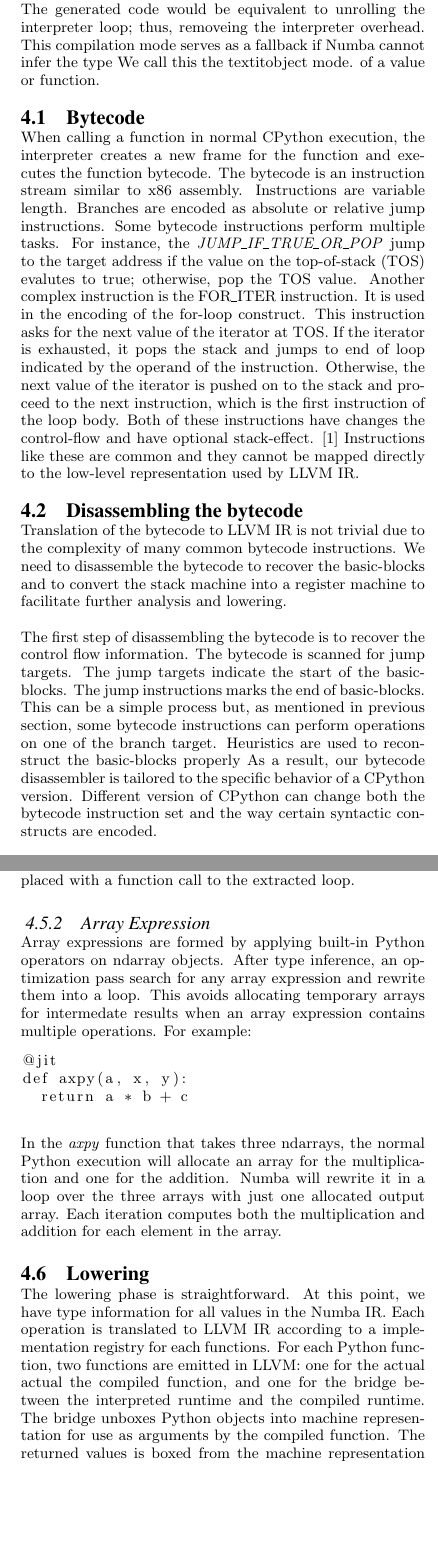
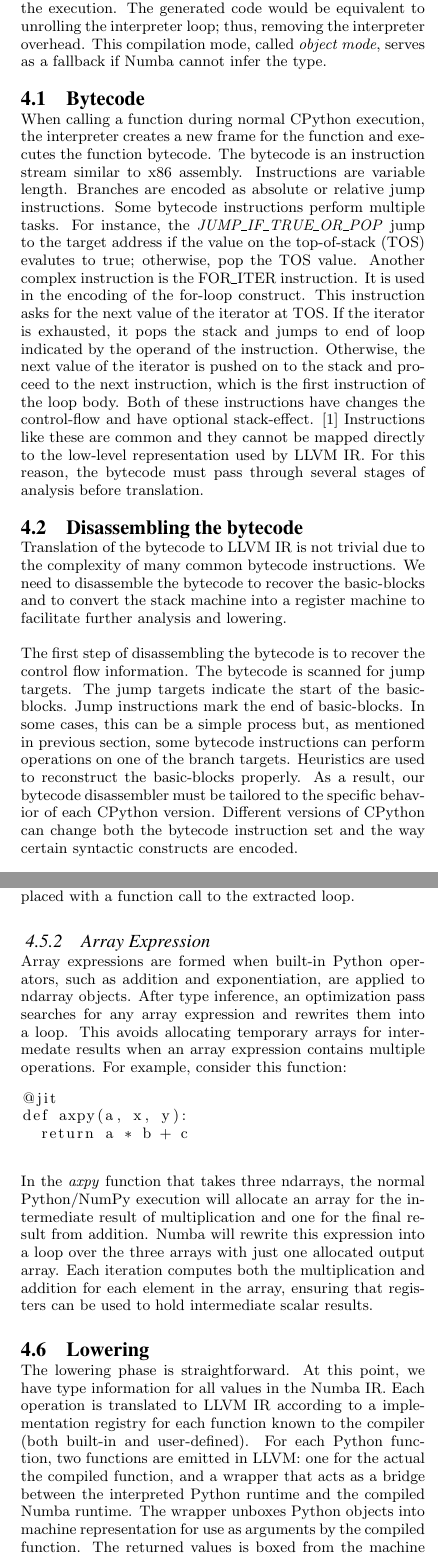
Before and after one commit to ContinuumIO/Numba-SC15-Paper, a LaTeX paper (numba_sc15.tex): two parts of the columns of pages 3 and 4 of 5, joined at a grey line, cut so that both start at the same text, the shorter picture padded with empty space. Compiled offline with pdfLaTeX.

Commit message:
More edits

```diff
--- a/numba_sc15.tex
+++ b/numba_sc15.tex
@@ -316,6 +310,0 @@
-Numba must use the Python C-API and rely on the Python runtime for the
-execution. The generated code would be equivalent to unrolling the interpreter
-loop; thus, removeing the interpreter overhead.
-This compilation mode serves as a fallback if Numba cannot infer the type
-We call this the textit{object mode}.
-of a value or function.
@@ -322,23 +320,31 @@
+Python object. In such situations, Numba must use the Python C-API and
+rely on the Python runtime for the execution. The generated code would
+be equivalent to unrolling the interpreter loop; thus, removing the
+interpreter overhead.  This compilation mode, called \textit{object
+  mode}, serves as a fallback if Numba cannot infer the type.
 
 \subsection{Bytecode}
 
-When calling a function in normal CPython execution, the interpreter creates
-a new frame for the function and executes the function bytecode.
-The bytecode is an instruction stream similar to x86 assembly.
-Instructions are variable length. Branches are encoded as absolute or relative
-jump instructions. Some bytecode instructions perform multiple tasks.
-For instance, the \textit{JUMP\_IF\_TRUE\_OR\_POP} jump to the
-target address if the value on the top-of-stack (TOS) evalutes to true;
-otherwise, pop the TOS value.  Another complex instruction is the FOR\_ITER
-instruction.  It is used in the encoding of the for-loop construct.
-This instruction asks for the next value of the iterator at TOS.
-If the iterator is exhausted, it pops the stack and jumps to end of loop
-indicated by the operand of the instruction.  Otherwise, the next value of the
-iterator is pushed on to the stack and proceed to the next instruction, which
-is the first instruction of the loop body. Both of these instructions have
-changes the control-flow and have optional stack-effect. \cite{pythondoc:dis}
-Instructions like these are common and they cannot be mapped directly to
-the low-level representation used by LLVM IR.
+When calling a function during normal CPython execution, the
+interpreter creates a new frame for the function and executes the
+function bytecode.  The bytecode is an instruction stream similar to
+x86 assembly.  Instructions are variable length. Branches are encoded
+as absolute or relative jump instructions. Some bytecode instructions
+perform multiple tasks.  For instance, the
+\textit{JUMP\_IF\_TRUE\_OR\_POP} jump to the target address if the
+value on the top-of-stack (TOS) evalutes to true; otherwise, pop the
+TOS value.  Another complex instruction is the FOR\_ITER instruction.
+It is used in the encoding of the for-loop construct.  This
+instruction asks for the next value of the iterator at TOS.  If the
+iterator is exhausted, it pops the stack and jumps to end of loop
+indicated by the operand of the instruction.  Otherwise, the next
+value of the iterator is pushed on to the stack and proceed to the
+next instruction, which is the first instruction of the loop
+body. Both of these instructions have changes the control-flow and
+have optional stack-effect. \cite{pythondoc:dis} Instructions like
+these are common and they cannot be mapped directly to the low-level
+representation used by LLVM IR.  For this reason, the bytecode must
+pass through several stages of analysis before translation.
 
 \subsection{Disassembling the bytecode}
 
@@ -347,14 +353,16 @@
 the bytecode to recover the basic-blocks and to convert the stack machine into
 a register machine to facilitate further analysis and lowering.
 
-The first step of disassembling the bytecode is to recover the control flow
-information. The bytecode is scanned for jump targets. The jump targets
-indicate the start of the basic-blocks.  The jump instructions marks the
-end of basic-blocks. This can be a simple process but, as mentioned in previous
-section, some bytecode instructions can perform  operations on one of the
-branch target.  Heuristics are used to reconstruct the basic-blocks properly
-As a result, our bytecode disassembler is tailored to the specific behavior of
-a CPython version.  Different version of CPython can change both the bytecode
-instruction set and the way certain syntactic constructs are encoded.
+The first step of disassembling the bytecode is to recover the control
+flow information. The bytecode is scanned for jump targets. The jump
+targets indicate the start of the basic-blocks.  Jump instructions
+mark the end of basic-blocks. In some cases, this can be a simple
+process but, as mentioned in previous section, some bytecode
+instructions can perform operations on one of the branch targets.
+Heuristics are used to reconstruct the basic-blocks properly. As a
+result, our bytecode disassembler must be tailored to the specific
+behavior of each CPython version.  Different versions of CPython can
+change both the bytecode instruction set and the way certain syntactic
+constructs are encoded.
 
 Once all instructions are grouped into basic-blocks. We can simulate stack
@@ -390,5 +398,5 @@
   return a
 \end{lstlisting}
 
-The three assignment to \textit{a} will create three definitions that have
+The three assignments to \textit{a} will create three definitions that have
 types integer, float and complex, respectively.  As a result, the three
@@ -429,13 +437,17 @@
-bytecodes marked by the \textit{SETUP\_LOOP} into a new function. The loop in
-the original function is replaced with a function call to the extracted loop.
+Detecting loops with CPython bytecode is very simple. The
+\textit{SETUP\_LOOP} bytecode describes the span of each loop. Numba
+can simply copy all bytecodes marked by the \textit{SETUP\_LOOP} into
+a new function. The loop in the original function is replaced with a
+function call to the extracted loop.
 
 \subsubsection{Array Expression}
 
-Array expressions are formed by applying built-in Python operators on
-ndarray objects. After type inference, an optimization pass search for any
-array expression and rewrite them into a loop. This avoids allocating
-temporary arrays for intermedate results when an array expression contains
-multiple operations.  For example:
+Array expressions are formed when built-in Python operators, such as
+addition and exponentiation, are applied to ndarray objects. After
+type inference, an optimization pass searches for any array expression
+and rewrites them into a loop. This avoids allocating temporary arrays
+for intermedate results when an array expression contains multiple
+operations.  For example, consider this function:
 
 \begin{lstlisting}
 @jit
@@ -443,20 +455,24 @@
   return a * b + c
 \end{lstlisting}
 
-In the \textit{axpy} function that takes three ndarrays, the normal Python
-execution will allocate an array for the multiplication and one for the
-addition. Numba will rewrite it in a loop over the three arrays with just
-one allocated output array.  Each iteration computes both the multiplication
-and addition for each element in the array.
+In the \textit{axpy} function that takes three ndarrays, the normal
+Python/NumPy execution will allocate an array for the intermediate
+result of multiplication and one for the final result from
+addition. Numba will rewrite this expression into a loop over the
+three arrays with just one allocated output array.  Each iteration
+computes both the multiplication and addition for each element in the
+array, ensuring that registers can be used to hold intermediate scalar
+results.
 
 \subsection{Lowering}
 
-The lowering phase is straightforward.  At this point, we have type information
-for all values in the Numba IR. Each operation is translated to LLVM IR
-according to a implementation registry for each functions.  For each Python
-function, two functions are emitted in LLVM: one for the actual
-actual the compiled function, and one for the bridge between the interpreted
-runtime and the compiled runtime. The bridge unboxes Python objects into
-machine representation for use as arguments by the compiled function.  The
-returned values is boxed from the machine representation back to the Python
-objects.
+The lowering phase is straightforward.  At this point, we have type
+information for all values in the Numba IR. Each operation is
+translated to LLVM IR according to a implementation registry for each
+function known to the compiler (both built-in and user-defined).  For
+each Python function, two functions are emitted in LLVM: one for the
+actual the compiled function, and a wrapper that acts as a bridge
+between the interpreted Python runtime and the compiled Numba
+runtime. The wrapper unboxes Python objects into machine
+representation for use as arguments by the compiled function.  The
+returned values is boxed from the machine representation back to the
```
Also changed, not shown: numba_sc15.tex (111 more changed lines).
